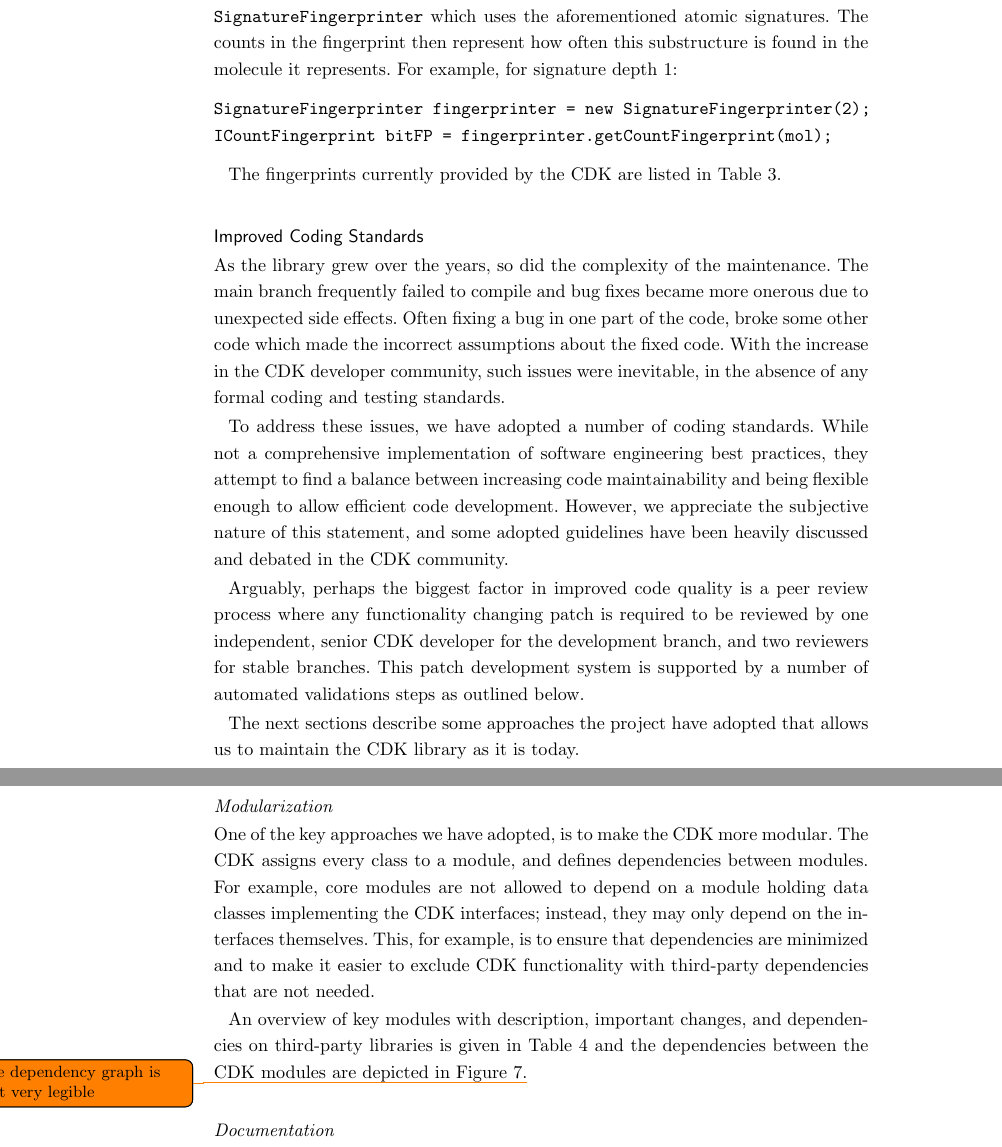
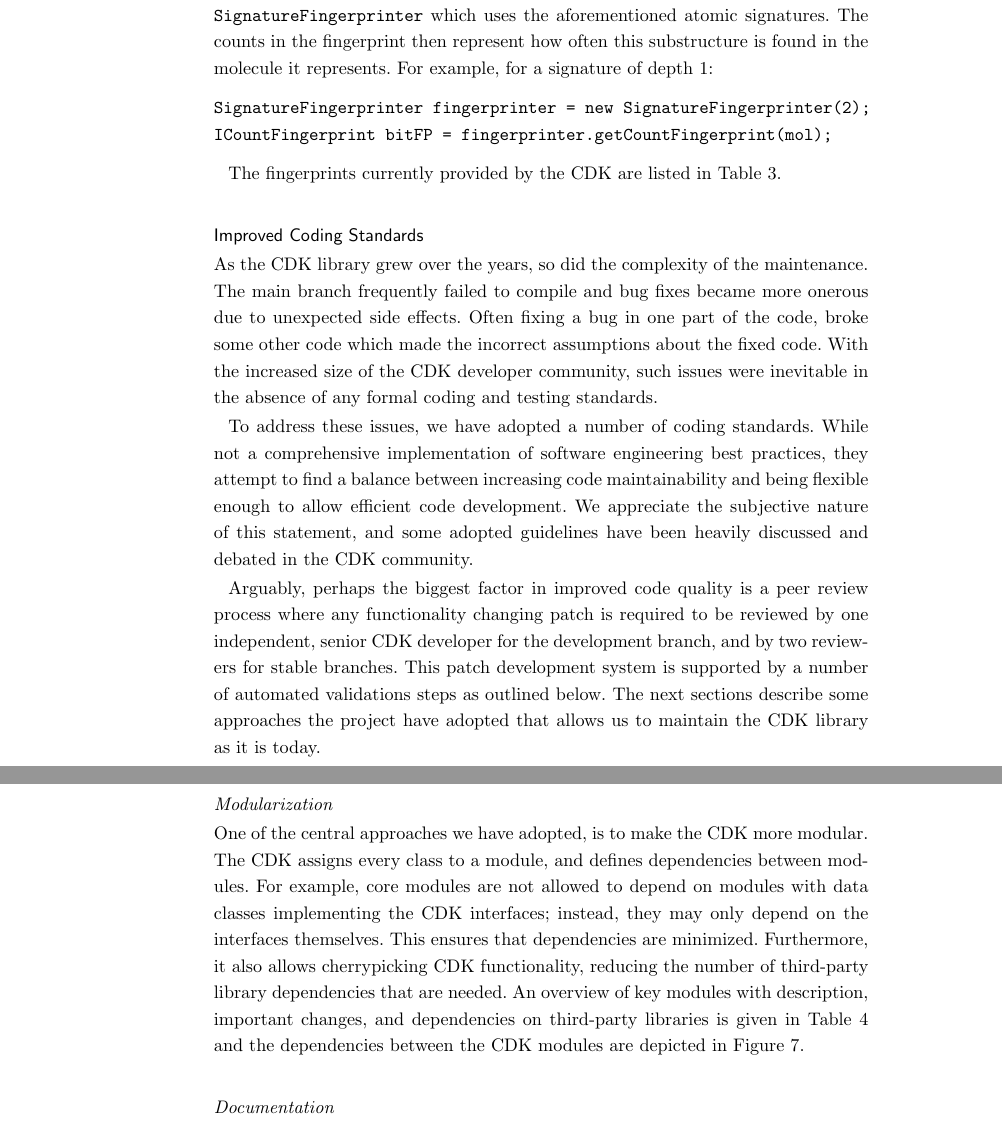
Before and after one commit to cdk/cdk-paper-3, a LaTeX document (article.tex): two parts of pages 11 and 12 of 21, joined at a grey line, cut so that both start at the same text. Compiled offline with pdfLaTeX.

Commit message:
More tweaks

```diff
--- a/article.tex
+++ b/article.tex
@@ -931,7 +931,7 @@ vectors supported in CDK as well. This is useful for fingerprints that are based
 on substructures, such as the \texttt{SignatureFingerprinter} which uses the
 aforementioned atomic signatures. The counts in the fingerprint then represent
 how often this substructure is found in the molecule it represents. For
-example, for signature depth 1:
+example, for a signature of depth 1:
 
 \vspace{0.2cm}
 \begin{verbatim}
@@ -948,45 +948,47 @@ The fingerprints currently provided by the CDK are listed in Table~3\ref{tab:fin
 
 \subsection*{Improved Coding Standards}
 
-As the library grew over the years, so did the complexity of the
+As the CDK library grew over the years, so did the complexity of the
 maintenance. The main branch frequently failed to compile and bug
 fixes became more onerous due to unexpected side effects.  Often
 fixing a bug in one part of the code, broke some other code which made
-the incorrect assumptions about the fixed code. With the increase in
-the CDK developer community, such issues were inevitable, in the
+the incorrect assumptions about the fixed code. With the increased size of
+the CDK developer community, such issues were inevitable in the
 absence of any formal coding and testing standards.
 
 To address these issues, we have adopted a number of coding
 standards. While not a comprehensive implementation of software
 engineering best practices, they attempt to find a balance between
 increasing code maintainability and being flexible enough to allow
-efficient code development. However, we appreciate the subjective
+efficient code development. We appreciate the subjective
 nature of this statement, and some adopted guidelines have been
 heavily discussed and debated in the CDK community.
 
 Arguably, perhaps the biggest factor in improved code quality is a
 peer review process where any functionality changing patch is required
 to be reviewed by one independent, senior CDK developer for the
-development branch, and two reviewers for stable branches. This patch
+development branch, and by two reviewers for stable branches. This patch
 development system is supported by a number of automated validations
 steps as outlined below.
-
 The next sections describe some approaches the project have adopted that allows
 us to maintain the CDK library as it is today.
 
 \subsubsection*{Modularization}
 
-One of the key approaches we have adopted, is to make the CDK more modular. The CDK assigns
+One of the central approaches we have adopted, is to make the CDK more modular. The CDK assigns
 every class to a module, and defines dependencies between modules. For example, core modules
-are not allowed to depend on a module holding data classes implementing the CDK interfaces;
-instead, they may only depend on the interfaces themselves. This, for example, is to ensure
-that dependencies are minimized and to make it easier to exclude CDK functionality with
-third-party dependencies that are not needed.
-
+are not allowed to depend on modules with data classes implementing the CDK interfaces;
+instead, they may only depend on the interfaces themselves. This ensures that
+dependencies are minimized. Furthermore, it also allows cherrypicking CDK
+functionality, reducing the number of third-party library dependencies that are
+needed.
 An overview of key modules with description, important changes, and dependencies
 on third-party libraries is given in Table~4\ref{tab:modules} and the dependencies
 between the CDK modules are depicted in
-Figure~\ref{fig:deps}.\todo{the dependency graph is not very legible}
+Figure~\ref{fig:deps}.
+
+% \todo{the dependency graph is not very legible}
+% EW: not sure how to solve that
 
 \subsubsection*{Documentation}
 
```
